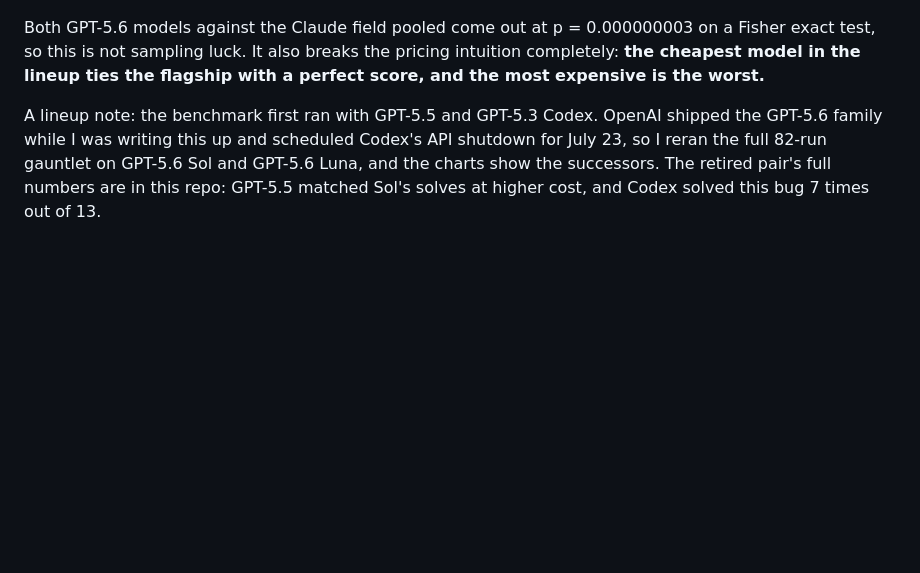
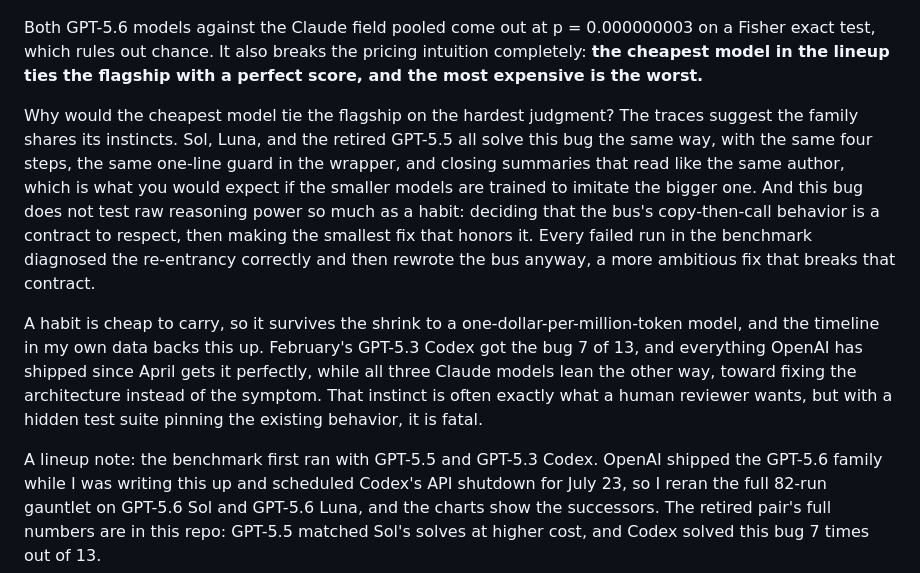
Before and after one commit to latitude-dev/coding-agent-benchmark, a Markdown page: ARTICLE.md, the part around the change. GitHub-like rendering; blank space fills up the shorter version.

Commit message:
Explain the GPT-5.6 family sweep; tighten p-value phrasing

```diff
--- a/ARTICLE.md
+++ b/ARTICLE.md
@@ -75,7 +75,11 @@ The first pass ran every blind task three times per model, and this bug was the
 
 ![Bar chart of blind solves on the event-bus bug out of 13 trials: GPT-5.6 Sol 13, GPT-5.6 Luna 13, Sonnet 5 5, Fable 5 4, Opus 4.8 3](charts/chart-blind-solves.png)
 
-Both GPT-5.6 models against the Claude field pooled come out at p = 0.000000003 on a Fisher exact test, so this is not sampling luck. It also breaks the pricing intuition completely: **the cheapest model in the lineup ties the flagship with a perfect score, and the most expensive is the worst.**
+Both GPT-5.6 models against the Claude field pooled come out at p = 0.000000003 on a Fisher exact test, which rules out chance. It also breaks the pricing intuition completely: **the cheapest model in the lineup ties the flagship with a perfect score, and the most expensive is the worst.**
+
+Why would the cheapest model tie the flagship on the hardest judgment? The traces suggest the family shares its instincts. Sol, Luna, and the retired GPT-5.5 all solve this bug the same way, with the same four steps, the same one-line guard in the wrapper, and closing summaries that read like the same author, which is what you would expect if the smaller models are trained to imitate the bigger one. And this bug does not test raw reasoning power so much as a habit: deciding that the bus's copy-then-call behavior is a contract to respect, then making the smallest fix that honors it. Every failed run in the benchmark diagnosed the re-entrancy correctly and then rewrote the bus anyway, a more ambitious fix that breaks that contract.
+
+A habit is cheap to carry, so it survives the shrink to a one-dollar-per-million-token model, and the timeline in my own data backs this up. February's GPT-5.3 Codex got the bug 7 of 13, and everything OpenAI has shipped since April gets it perfectly, while all three Claude models lean the other way, toward fixing the architecture instead of the symptom. That instinct is often exactly what a human reviewer wants, but with a hidden test suite pinning the existing behavior, it is fatal.
 
 A lineup note: the benchmark first ran with GPT-5.5 and GPT-5.3 Codex. OpenAI shipped the GPT-5.6 family while I was writing this up and scheduled Codex's API shutdown for July 23, so I reran the full 82-run gauntlet on GPT-5.6 Sol and GPT-5.6 Luna, and the charts show the successors. The retired pair's full numbers are in this repo: GPT-5.5 matched Sol's solves at higher cost, and Codex solved this bug 7 times out of 13.
 
```
